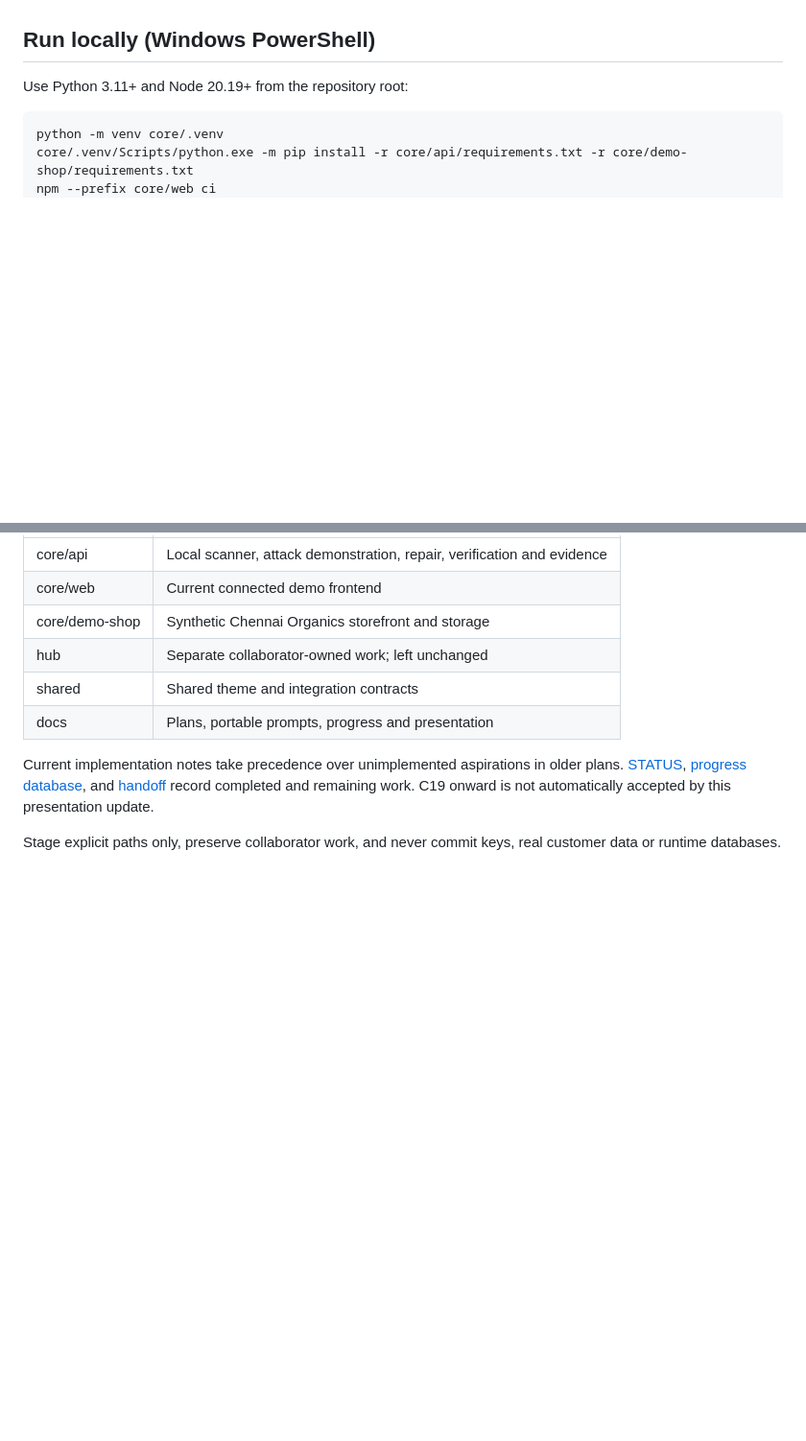
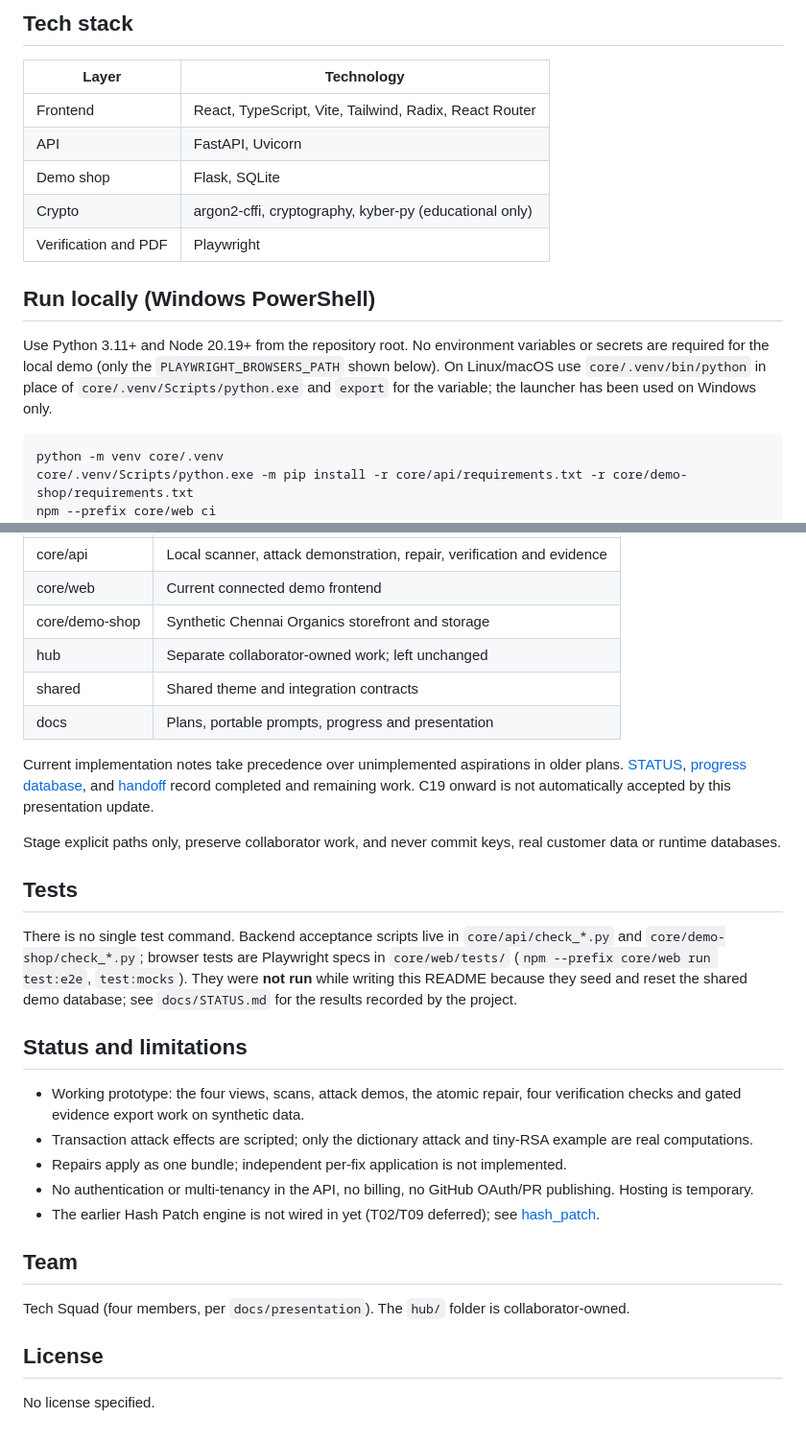
Before and after one commit to shriram-s7/cryptiq, a Markdown page: README.md, 2 parts joined by grey strips. Shown at 96% size. Rendered like a GitHub page; blank space fills up the shorter version.

Commit message:
docs: rewrite README
Co-Authored-By: Claude Sonnet 5.5 <noreply@anthropic.com>

````diff
--- a/README.md
+++ b/README.md
@@ -44,6 +63,16 @@ These are proposed prices and UI limits. Payments are not connected. Partner sub
+## Tech stack
+
+| Layer | Technology |
+|---|---|
+| Frontend | React, TypeScript, Vite, Tailwind, Radix, React Router |
+| API | FastAPI, Uvicorn |
+| Demo shop | Flask, SQLite |
+| Crypto | argon2-cffi, cryptography, kyber-py (educational only) |
+| Verification and PDF | Playwright |
+
 ## Run locally (Windows PowerShell)
 
-Use Python 3.11+ and Node 20.19+ from the repository root:
+Use Python 3.11+ and Node 20.19+ from the repository root. No environment variables or secrets are required for the local demo (only the `PLAYWRIGHT_BROWSERS_PATH` shown below). On Linux/macOS use `core/.venv/bin/python` in place of `core/.venv/Scripts/python.exe` and `export` for the variable; the launcher has been used on Windows only.
 
 ```powershell
 python -m venv core/.venv
@@ -73,3 +102,23 @@ Do not force reseed an existing demo unless you intend to remove its fake regist
 Current implementation notes take precedence over unimplemented aspirations in older plans. [STATUS](docs/STATUS.md), [progress database](docs/progress.json), and [handoff](docs/AGENT_HANDOFF.md) record completed and remaining work. C19 onward is not automatically accepted by this presentation update.
 
 Stage explicit paths only, preserve collaborator work, and never commit keys, real customer data or runtime databases.
+
+## Tests
+
+There is no single test command. Backend acceptance scripts live in `core/api/check_*.py` and `core/demo-shop/check_*.py`; browser tests are Playwright specs in `core/web/tests/` (`npm --prefix core/web run test:e2e`, `test:mocks`). They were **not run** while writing this README because they seed and reset the shared demo database; see `docs/STATUS.md` for the results recorded by the project.
+
+## Status and limitations
+
+- Working prototype: the four views, scans, attack demos, the atomic repair, four verification checks and gated evidence export work on synthetic data.
+- Transaction attack effects are scripted; only the dictionary attack and tiny-RSA example are real computations.
+- Repairs apply as one bundle; independent per-fix application is not implemented.
+- No authentication or multi-tenancy in the API, no billing, no GitHub OAuth/PR publishing. Hosting is temporary.
+- The earlier Hash Patch engine is not wired in yet (T02/T09 deferred); see [hash_patch](https://github.com/shriram-s7/hash_patch).
+
+## Team
+
+Tech Squad (four members, per `docs/presentation`). The `hub/` folder is collaborator-owned.
+
+## License
+
+No license specified.
````
Also changed, not shown: other parts of README.md (+22 -3 lines).
